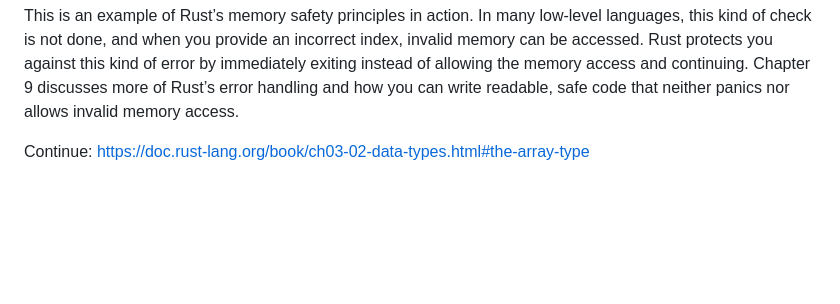
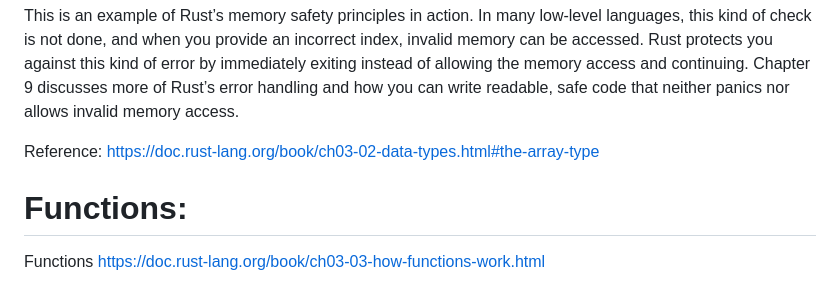
Before and after one commit to DevKhalyd/public-projects-multirepo, a Markdown page: rust/docs/PROGRAMMING_CONCEPTS.md, the part around the change. Rendered like a GitHub page; blank space fills up the shorter version.

Commit message:
rust: continue with functions

```diff
--- a/rust/docs/PROGRAMMING_CONCEPTS.md
+++ b/rust/docs/PROGRAMMING_CONCEPTS.md
@@ -280,4 +280,9 @@ If you try to access to a non-existent element, Rust will panic at runtime. This
 
 This is an example of Rust’s memory safety principles in action. In many low-level languages, this kind of check is not done, and when you provide an incorrect index, invalid memory can be accessed. Rust protects you against this kind of error by immediately exiting instead of allowing the memory access and continuing. Chapter 9 discusses more of Rust’s error handling and how you can write readable, safe code that neither panics nor allows invalid memory access.
 
-Continue: https://doc.rust-lang.org/book/ch03-02-data-types.html#the-array-type
+Reference: https://doc.rust-lang.org/book/ch03-02-data-types.html#the-array-type
+
+# Functions:
+
+Functions
+https://doc.rust-lang.org/book/ch03-03-how-functions-work.html
```
